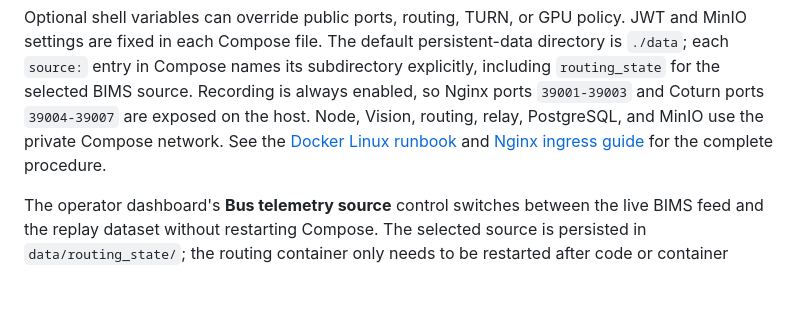
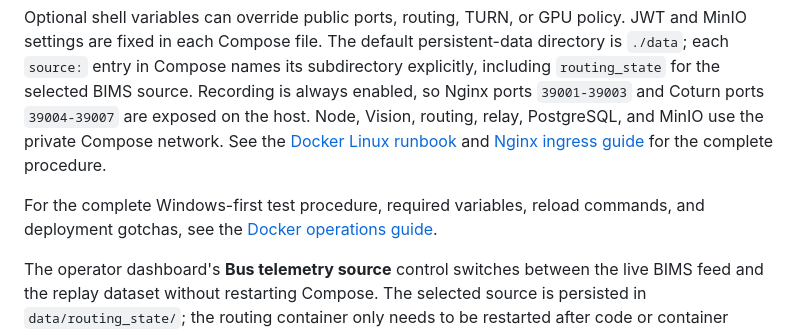
Before and after one commit to pknu-kdigital-3rd/p4_integrated_backend, a Markdown page: README.md, the part around the change. Drawn GitHub-style; blank space fills up the shorter version.

Commit message:
document Docker requirements and reload workflows

```diff
--- a/README.md
+++ b/README.md
@@ -38,6 +38,9 @@ relay, PostgreSQL, and MinIO use the private Compose network. See the [Docker
 Linux runbook](docs/integration/LINUX_STARTUP_RUNBOOK.md) and [Nginx ingress
 guide](deploy/nginx/README.md) for the complete procedure.
 
+For the complete Windows-first test procedure, required variables, reload
+commands, and deployment gotchas, see the [Docker operations guide](docs/integration/DOCKER_OPERATIONS.md).
+
 The operator dashboard's **Bus telemetry source** control switches between the
 live BIMS feed and the replay dataset without restarting Compose. The selected
 source is persisted in `data/routing_state/`; the routing container only needs
```
Also changed, not shown: docs/integration/DOCKER_OPERATIONS.md (added, +248 -0 lines), docs/integration/LINUX_STARTUP_RUNBOOK.md (+4 -0 lines).
